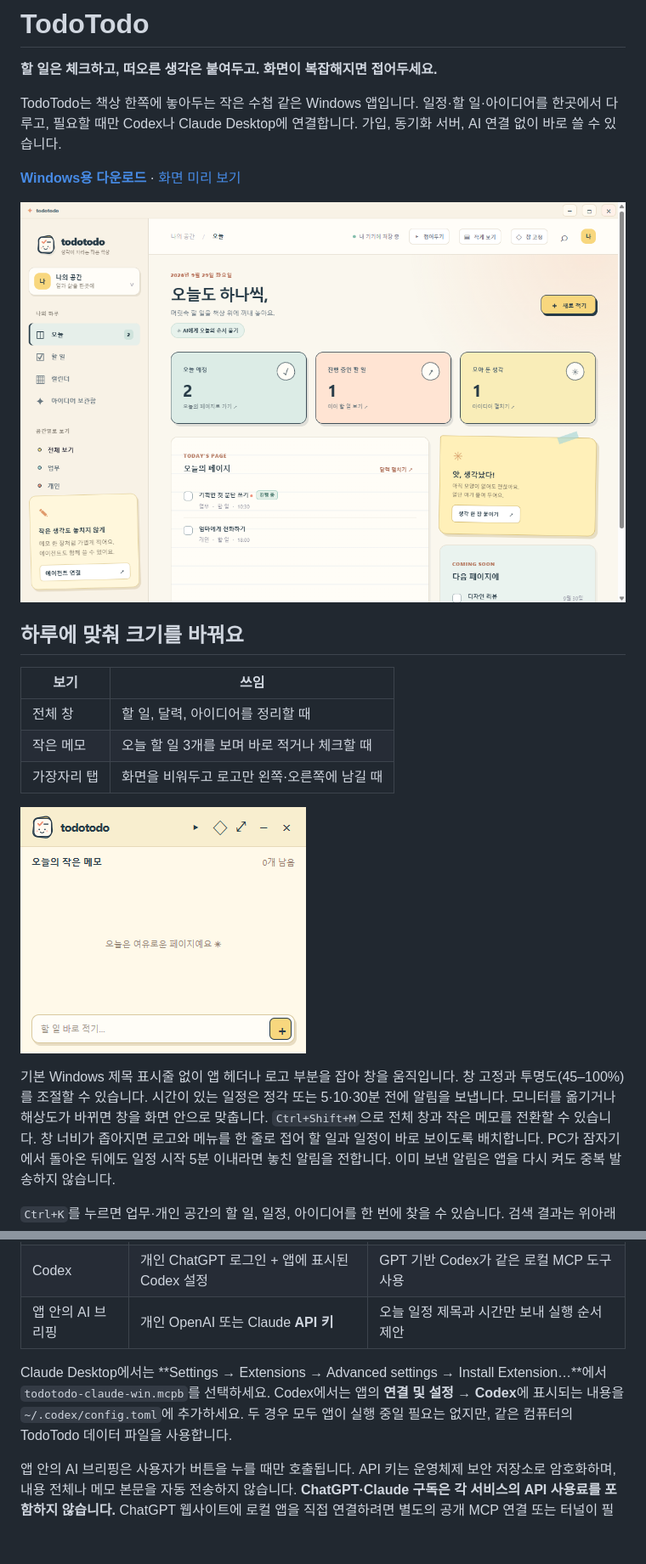
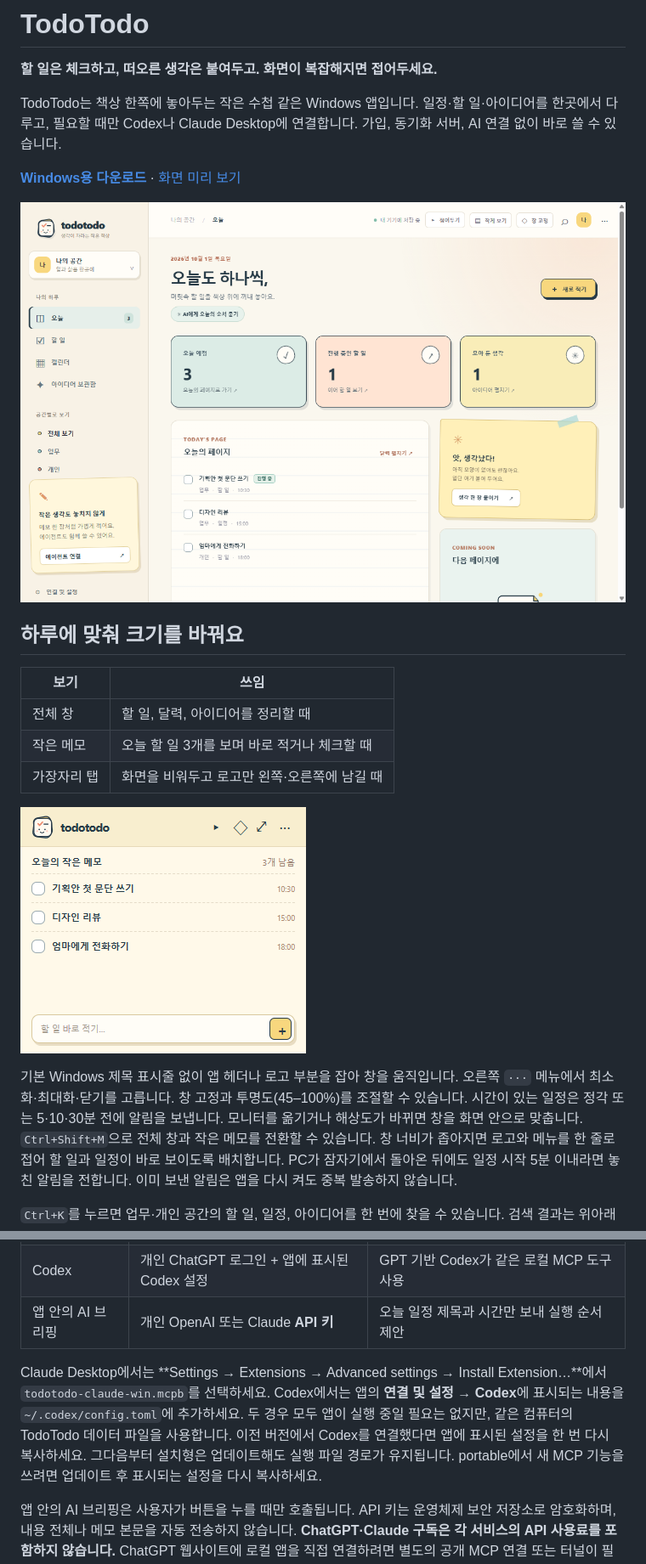
Before and after one commit to sukoji/todotodo, a Markdown page: README.md, 2 parts joined by grey strips. Shown at 85% size. Drawn GitHub-style; pictures changed too: docs/compact.png, docs/screenshot.png; blank space fills up the shorter version.

Commit message:
Refine frameless window controls and agent paths

```diff
--- a/README.md
+++ b/README.md
@@ -20,7 +20,7 @@ TodoTodo는 책상 한쪽에 놓아두는 작은 수첩 같은 Windows 앱입니
 
 ![작은 메모 모드](docs/compact.png)
 
-기본 Windows 제목 표시줄 없이 앱 헤더나 로고 부분을 잡아 창을 움직입니다. 창 고정과 투명도(45–100%)를 조절할 수 있습니다. 시간이 있는 일정은 정각 또는 5·10·30분 전에 알림을 보냅니다. 모니터를 옮기거나 해상도가 바뀌면 창을 화면 안으로 맞춥니다. `Ctrl+Shift+M`으로 전체 창과 작은 메모를 전환할 수 있습니다.
+기본 Windows 제목 표시줄 없이 앱 헤더나 로고 부분을 잡아 창을 움직입니다. 오른쪽 `···` 메뉴에서 최소화·최대화·닫기를 고릅니다. 창 고정과 투명도(45–100%)를 조절할 수 있습니다. 시간이 있는 일정은 정각 또는 5·10·30분 전에 알림을 보냅니다. 모니터를 옮기거나 해상도가 바뀌면 창을 화면 안으로 맞춥니다. `Ctrl+Shift+M`으로 전체 창과 작은 메모를 전환할 수 있습니다.
 창 너비가 좁아지면 로고와 메뉴를 한 줄로 접어 할 일과 일정이 바로 보이도록 배치합니다.
 PC가 잠자기에서 돌아온 뒤에도 일정 시작 5분 이내라면 놓친 알림을 전합니다. 이미 보낸 알림은 앱을 다시 켜도 중복 발송하지 않습니다.
 
@@ -42,7 +42,7 @@ TodoTodo의 기록과 알림은 AI 없이 로컬에서 동작합니다. 연결
 | Codex | 개인 ChatGPT 로그인 + 앱에 표시된 Codex 설정 | GPT 기반 Codex가 같은 로컬 MCP 도구 사용 |
 | 앱 안의 AI 브리핑 | 개인 OpenAI 또는 Claude **API 키** | 오늘 일정 제목과 시간만 보내 실행 순서 제안 |
 
-Claude Desktop에서는 **Settings → Extensions → Advanced settings → Install Extension…**에서 `todotodo-claude-win.mcpb`를 선택하세요. Codex에서는 앱의 **연결 및 설정 → Codex**에 표시되는 내용을 `~/.codex/config.toml`에 추가하세요. 두 경우 모두 앱이 실행 중일 필요는 없지만, 같은 컴퓨터의 TodoTodo 데이터 파일을 사용합니다.
+Claude Desktop에서는 **Settings → Extensions → Advanced settings → Install Extension…**에서 `todotodo-claude-win.mcpb`를 선택하세요. Codex에서는 앱의 **연결 및 설정 → Codex**에 표시되는 내용을 `~/.codex/config.toml`에 추가하세요. 두 경우 모두 앱이 실행 중일 필요는 없지만, 같은 컴퓨터의 TodoTodo 데이터 파일을 사용합니다. 이전 버전에서 Codex를 연결했다면 앱에 표시된 설정을 한 번 다시 복사하세요. 그다음부터 설치형은 업데이트해도 실행 파일 경로가 유지됩니다. portable에서 새 MCP 기능을 쓰려면 업데이트 후 표시되는 설정을 다시 복사하세요.
 
 앱 안의 AI 브리핑은 사용자가 버튼을 누를 때만 호출됩니다. API 키는 운영체제 보안 저장소로 암호화하며, 내용 전체나 메모 본문을 자동 전송하지 않습니다. **ChatGPT·Claude 구독은 각 서비스의 API 사용료를 포함하지 않습니다.** ChatGPT 웹사이트에 로컬 앱을 직접 연결하려면 별도의 공개 MCP 연결 또는 터널이 필요합니다. TodoTodo는 이를 대신하는 서버를 운영하지 않습니다.
 
```
Also changed, not shown: other parts of README.md (+1 -1 lines), 12 other files.
